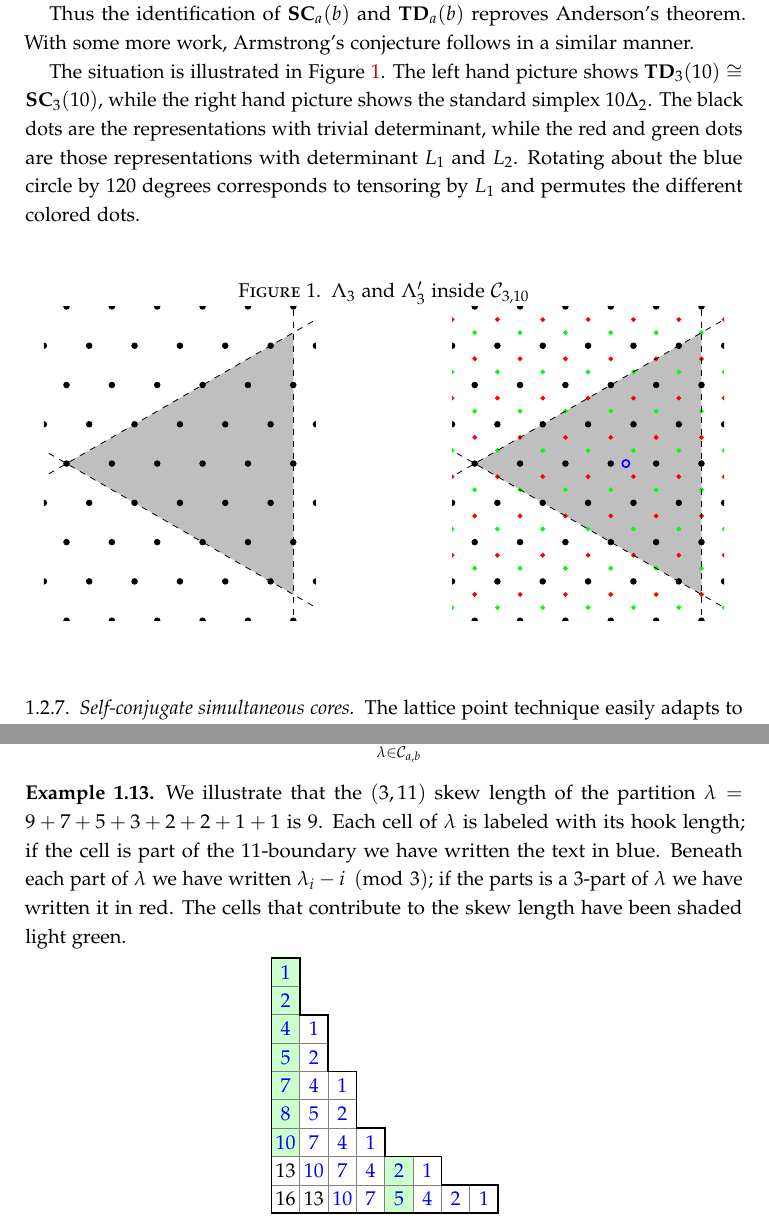
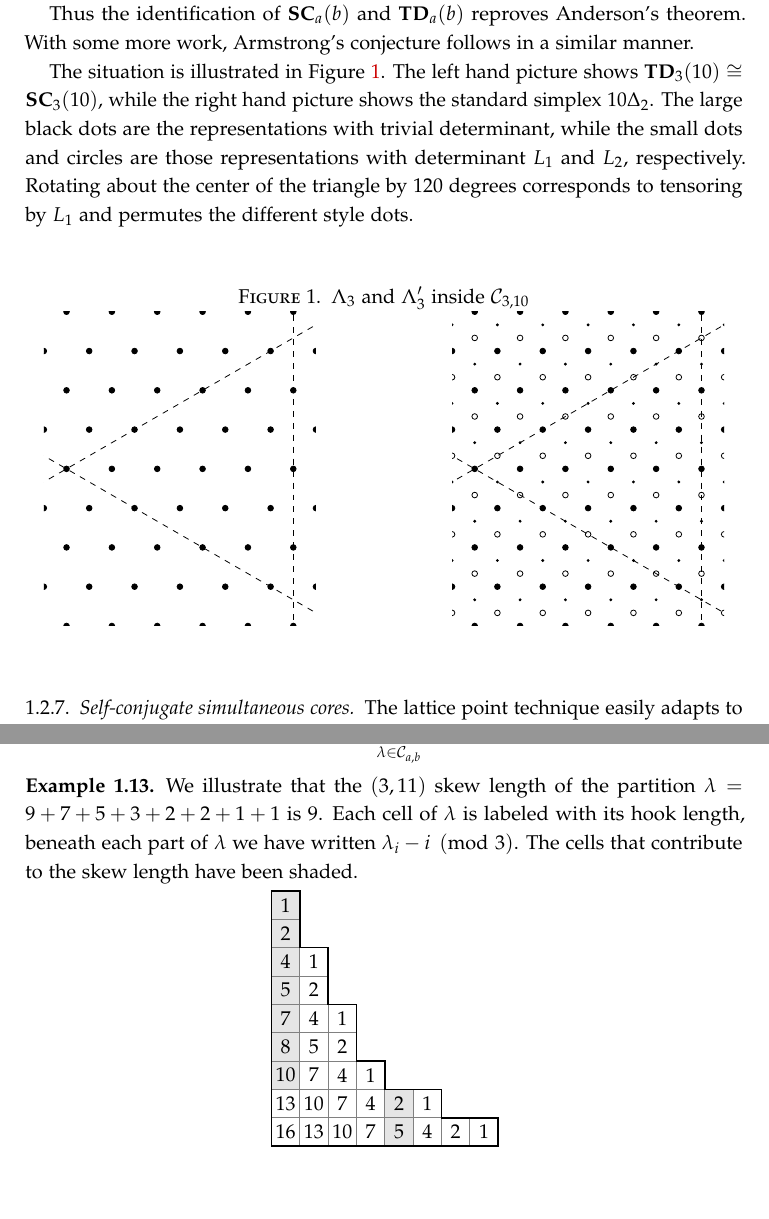
Before and after one commit to ptwiddle/Simultaneous-Cores, a LaTeX paper (armstrong.tex): two parts of pages 6 and 8 of 41, joined at a grey line, cut so that both start at the same text, the shorter picture padded with empty space. Compiled offline with pdfLaTeX.

Commit message:
made pictures black and white

```diff
--- a/armstrong.tex
+++ b/armstrong.tex
@@ -285,7 +285,7 @@ More generally, consider the set of representations with determinant isomorphic
 
 Thus the identification of $\SC_a(b)$ and $\TD_a(b)$ reproves Anderson's theorem. With some more work, Armstrong's conjecture follows in a similar manner.
 
-The situation is illustrated in Figure \ref{fig:sublattice}. The left hand picture shows $\TD_3(10)\cong \SC_3(10)$, while the right hand picture shows the standard simplex $10\Delta_2$. The black dots are the representations with trivial determinant, while the red and green dots are those representations with determinant $L_1$ and $L_2$. Rotating about the blue circle by 120 degrees corresponds to tensoring by $L_1$ and permutes the different colored dots.
+The situation is illustrated in Figure \ref{fig:sublattice}. The left hand picture shows $\TD_3(10)\cong \SC_3(10)$, while the right hand picture shows the standard simplex $10\Delta_2$. The large black dots are the representations with trivial determinant, while the small dots and circles are those representations with determinant $L_1$ and $L_2$, respectively. Rotating about the center of the triangle by 120 degrees corresponds to tensoring by $L_1$ and permutes the different style dots.
 \begin{figure}[h!]
 \caption{$\Lambda_3$ and $\Lambda_3^\prime$ inside $\mathcal{C}_{3, 10}$}
 \label{fig:sublattice}
@@ -293,7 +293,6 @@ The situation is illustrated in Figure \ref{fig:sublattice}. The left hand pictu
 \begin{scope}
 \clip (-3.5, -4*1.7320508/2)--(-3.5, 4*1.7320508/2)--(2.5,
 4*1.7320508/2)--(2.5, -4*1.7320508/2)--cycle;
-\fill[gray!50] (-3,0)--(2, 5/3*1.7320508)--(2, -5/3*1.7320508)--cycle;
 \foreach \x in {-7,-6,...,7}{% Two indices running over each
 \foreach \y in {-7,-6,...,7}{% node on the grid we have drawn
 \node[draw,circle,inner sep=1pt,fill] at (\x-\y/2,1.7320508*\y/2) {};}}
@@ -304,20 +303,20 @@ The situation is illustrated in Figure \ref{fig:sublattice}. The left hand pictu
 \begin{scope}[xshift=9cm]
 \clip (-3.5, -4*1.7320508/2)--(-3.5, 4*1.7320508/2)--(2.5,
 4*1.7320508/2)--(2.5, -4*1.7320508/2)--cycle;
-\fill[gray!50] (-3,0)--(2, 5/3*1.7320508)--(2, -5/3*1.7320508)--cycle;
-\draw[thick, blue] (.333,0) circle(.08);
+
+
 \foreach \x in {-7,-6,...,7}{% Two indices running over each
 \foreach \y in {-7,-6,...,7}{% node on the grid we have drawn
 \node[draw,circle,inner sep=1pt,fill] at (\x-\y/2,1.7320508*\y/2) {};}}
-\begin{scope}[green, xshift=.5cm, yshift=.2886751cm]
+\begin{scope}[xshift=.5cm, yshift=.2886751cm]
 \foreach \x in {-7,-6,...,7}{% Two indices running over each
 \foreach \y in {-7,-6,...,7}{% node on the grid we have drawn
-\node[draw,circle,inner sep=.7pt,fill] at (\x-\y/2,1.7320508*\y/2) {};}}
-\end{scope}
-\begin{scope}[red, xshift=.5cm, yshift=-.2886751cm]
+\node[draw,circle,inner sep=1pt] at (\x-\y/2,1.7320508*\y/2) {};}}
+\end{scope}
+\begin{scope}[ xshift=.5cm, yshift=-.2886751cm]
 \foreach \x in {-7,-6,...,7}{% Two indices running over each
 \foreach \y in {-7,-6,...,7}{% node on the grid we have drawn
-\node[draw,circle,inner sep=.7pt,fill] at (\x-\y/2,1.7320508*\y/2) {};}}
+\node[draw,circle,inner sep=.3pt,fill] at (\x-\y/2,1.7320508*\y/2) {};}}
 \end{scope}
 \draw[dashed] (2, 10*1.7320508/2)--(2, -5*1.7320508);
 \draw[dashed] (-15-3, 5*1.7320508)--(15-3, -5*1.7320508);
@@ -380,11 +379,11 @@ $$\Cat_{a,b}(q,t)=\sum_{\lambda\in\mathcal{C}_{a,b}} q^{\ell(\lambda)}t^{\sk^\pr
 \end{definition}
 
 \begin{example}
-We illustrate that the $(3,11)$ skew length of the partition $\lambda=9+7+5+3+2+2+1+1$ is $9$. Each cell of $\lambda$ is labeled with its hook length; if the cell is part of the $11$-boundary we have written the text in blue. Beneath each part of $\lambda$ we have written $\lambda_i-i\pmod 3$; if the parts is a $3$-part of $\lambda$ we have written it in red. The cells that contribute to the skew length have been shaded light green.
+We illustrate that the $(3,11)$ skew length of the partition $\lambda=9+7+5+3+2+2+1+1$ is $9$. Each cell of $\lambda$ is labeled with its hook length, beneath each part of $\lambda$ we have written $\lambda_i-i\pmod 3$.  The cells that contribute to the skew length have been shaded.
 \begin{center}
 \begin{tikzpicture}[scale=.5]
-\fill[green!20!white] (0,2) rectangle (1,9);
-\fill[green!20!white] (4,0) rectangle (5,2);
+\fill[gray!20!white] (0,2) rectangle (1,9);
+\fill[gray!20!white] (4,0) rectangle (5,2);
 \draw[thin, gray] (0,0) grid (1,8);
 \draw[thin, gray] (0,0) grid (2,6);
 \draw[thin, gray] (0,0) grid (3,4);
@@ -393,39 +392,39 @@ We illustrate that the $(3,11)$ skew length of the partition $\lambda=9+7+5+3+2+
 \draw[thick] (0,0)--(0,9)--(1,9)--(1,7)--(2,7)--(2,5)--(3,5)--(3,3)--(4,3)--(4,2)--(6,2)--(6,1)--(8,1)--(8,0)--cycle;
 \draw (.5, .5) node{16};
 \draw ( .5,1.5) node{13 };
-\draw[blue] ( .5,2.5) node{10};
-\draw[blue] ( .5,3.5) node{8 };
-\draw[blue] ( .5,4.5) node{7 };
-\draw[blue] ( .5,5.5) node{5 };
-\draw[blue] ( .5,6.5) node{4 };
-\draw[blue] ( .5,7.5) node{2 };
-\draw[blue] ( .5,8.5) node{1 };
+\draw ( .5,2.5) node{10};
+\draw ( .5,3.5) node{8 };
+\draw ( .5,4.5) node{7 };
+\draw ( .5,5.5) node{5 };
+\draw ( .5,6.5) node{4 };
+\draw ( .5,7.5) node{2 };
+\draw ( .5,8.5) node{1 };
 \draw (1.5, .5) node{13};
-\draw[blue] (1.5, 1.5) node{10};
-\draw[blue] (1.5, 2.5) node{ 7};
-\draw[blue] (1.5, 3.5) node{ 5};
-\draw[blue] (1.5, 4.5) node{ 4};
-\draw[blue] (1.5, 5.5) node{ 2};
-\draw[blue] (1.5, 6.5) node{ 1};
-\draw[blue] (2.5, .5) node{10};
-\draw[blue] (2.5, 1.5) node{ 7};
-\draw[blue] (2.5, 2.5) node{ 4};
-\draw[blue] (2.5, 3.5) node{ 2};
-\draw[blue] (2.5, 4.5) node{ 1};
-\draw[blue] (3.5, .5) node{7 };
-\draw[blue] (3.5, 1.5) node{4 };
-\draw[blue] (3.5, 2.5) node{1 };
-\draw[blue] (4.5, .5) node{5 };
-\draw[blue] (4.5, 1.5) node{2 };
-\draw[blue] (5.5, .5) node{4 };
-\draw[blue] (5.5, 1.5) node{1 };
-\draw[blue] (6.5, .5) node{2 };
-\draw[blue] (7.5, .5) node{1 };
-\draw[red] (.5, -.5) node{2};
+\draw (1.5, 1.5) node{10};
+\draw (1.5, 2.5) node{ 7};
+\draw (1.5, 3.5) node{ 5};
+\draw (1.5, 4.5) node{ 4};
+\draw (1.5, 5.5) node{ 2};
+\draw (1.5, 6.5) node{ 1};
+\draw (2.5, .5) node{10};
+\draw (2.5, 1.5) node{ 7};
+\draw (2.5, 2.5) node{ 4};
+\draw (2.5, 3.5) node{ 2};
+\draw (2.5, 4.5) node{ 1};
+\draw (3.5, .5) node{7 };
+\draw (3.5, 1.5) node{4 };
+\draw (3.5, 2.5) node{1 };
+\draw (4.5, .5) node{5 };
+\draw (4.5, 1.5) node{2 };
+\draw (5.5, .5) node{4 };
+\draw (5.5, 1.5) node{1 };
+\draw (6.5, .5) node{2 };
+\draw (7.5, .5) node{1 };
+\draw (.5, -.5) node{2};
 \draw (1.5, -.5) node{2};
 \draw (2.5, -.5) node{2};
 \draw (3.5, -.5) node{2};
-\draw[red] (4.5, -.5) node{0};
+\draw (4.5, -.5) node{0};
 \draw (5.5, -.5) node{2};
 \draw (6.5, -.5) node{0};
 \draw (7.5, -.5) node{2};
```
Also changed, not shown: testtikz.tex (+4 -4 lines), tikzreflected.tex (+4 -4 lines), testtikz.pdf (added), tikzreflected.pdf, armstrong.tex (105 more changed lines).
